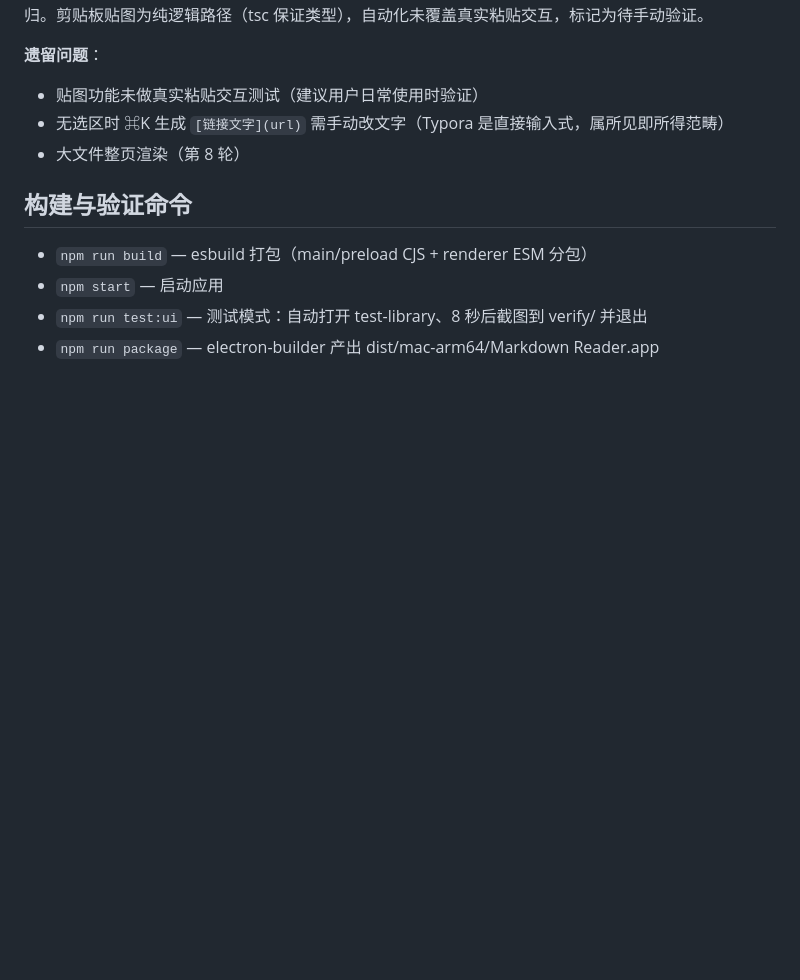
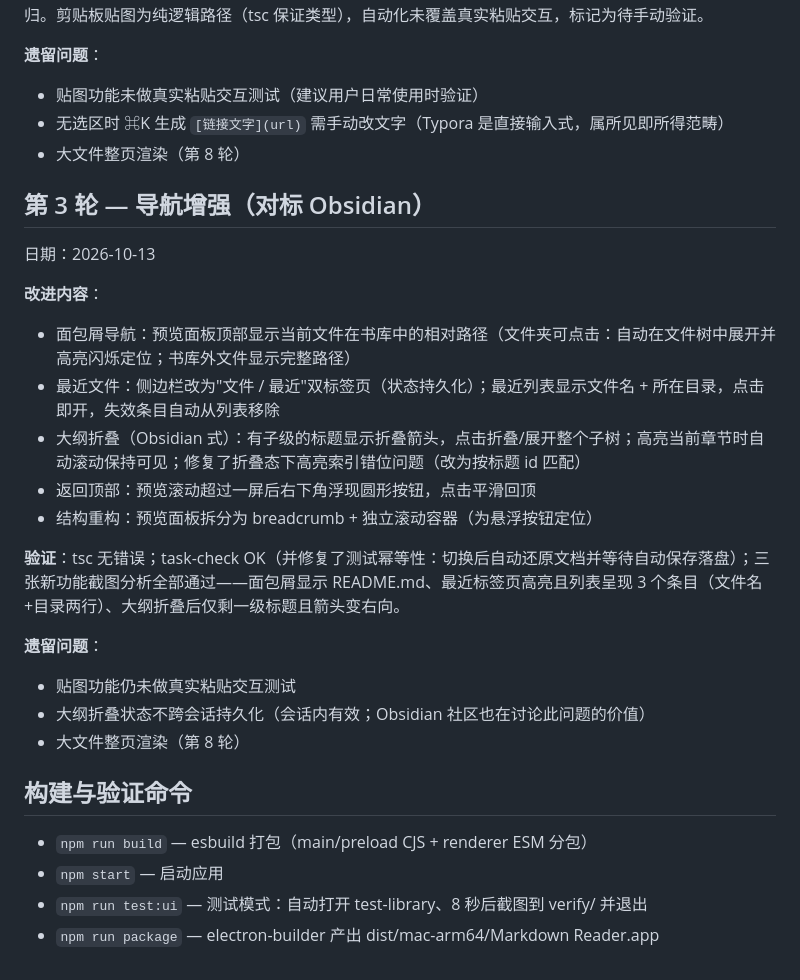
Before and after one commit to Fovercon/Inkleaf, a Markdown page: ITERATION-LOG.md, the part around one of its changes. Drawn GitHub-style; blank space fills up the shorter version.

Commit message:
第3轮：导航增强 — 对标 Obsidian
- 面包屑：预览顶部文件路径，点击文件夹在树中展开+闪烁定位
- 最近文件：侧栏双标签页（文件/最近），列表含目录信息，失效条目自动清理
- 大纲折叠：子树折叠/展开、当前章节自动滚动可见、按 id 匹配修复折叠态高亮错位
- 返回顶部悬浮按钮
- 测试幂等性修复：任务切换后还原并等待自动保存

```diff
--- a/ITERATION-LOG.md
+++ b/ITERATION-LOG.md
@@ -80,6 +80,24 @@ Markdown Reader 自动化打磨记录。每轮流程：调研业界标杆（Typo
 - 无选区时 ⌘K 生成 `[链接文字](url)` 需手动改文字（Typora 是直接输入式，属所见即所得范畴）
 - 大文件整页渲染（第 8 轮）
 
+## 第 3 轮 — 导航增强（对标 Obsidian）
+
+日期：2026-10-13
+
+**改进内容**：
+- 面包屑导航：预览面板顶部显示当前文件在书库中的相对路径（文件夹可点击：自动在文件树中展开并高亮闪烁定位；书库外文件显示完整路径）
+- 最近文件：侧边栏改为"文件 / 最近"双标签页（状态持久化）；最近列表显示文件名 + 所在目录，点击即开，失效条目自动从列表移除
+- 大纲折叠（Obsidian 式）：有子级的标题显示折叠箭头，点击折叠/展开整个子树；高亮当前章节时自动滚动保持可见；修复了折叠态下高亮索引错位问题（改为按标题 id 匹配）
+- 返回顶部：预览滚动超过一屏后右下角浮现圆形按钮，点击平滑回顶
+- 结构重构：预览面板拆分为 breadcrumb + 独立滚动容器（为悬浮按钮定位）
+
+**验证**：tsc 无错误；task-check OK（并修复了测试幂等性：切换后自动还原文档并等待自动保存落盘）；三张新功能截图分析全部通过——面包屑显示 README.md、最近标签页高亮且列表呈现 3 个条目（文件名+目录两行）、大纲折叠后仅剩一级标题且箭头变右向。
+
+**遗留问题**：
+- 贴图功能仍未做真实粘贴交互测试
+- 大纲折叠状态不跨会话持久化（会话内有效；Obsidian 社区也在讨论此问题的价值）
+- 大文件整页渲染（第 8 轮）
+
 ## 构建与验证命令
 
 - `npm run build` — esbuild 打包（main/preload CJS + renderer ESM 分包）
```
Also changed, not shown: other parts of ITERATION-LOG.md (+1 -1 lines), test-library/README.md (+1 -1 lines), verify/round3-lightbox.png (added), verify/round3-outline.png (added), verify/round3-recent.png (added), verify/round3-task.png (added), verify/round3.png (added), 7 other files.
